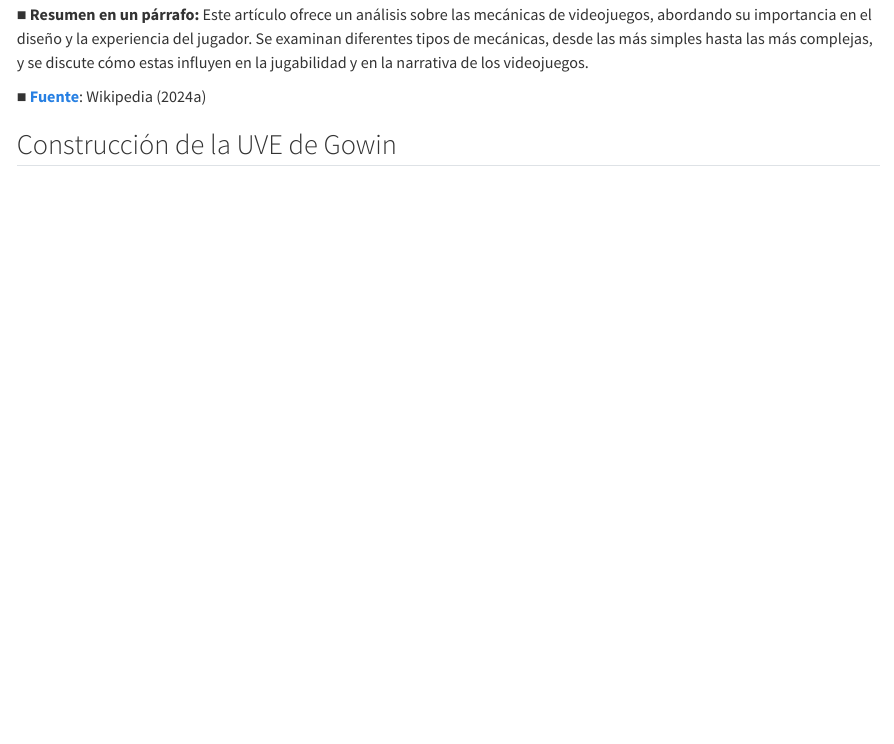
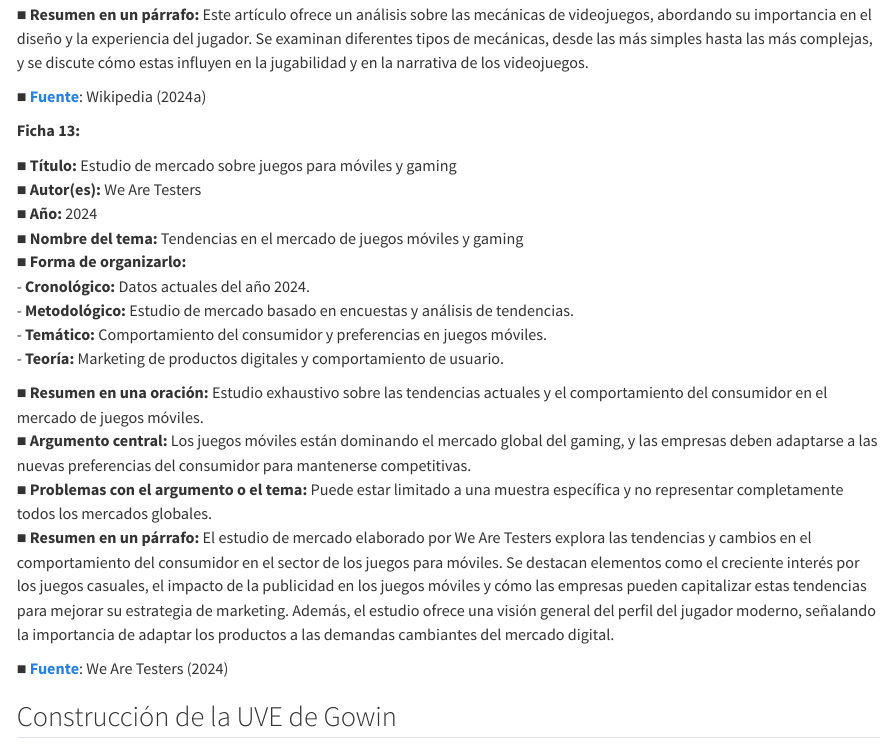
Before and after one commit to Joseph101rom/Bitacoras-Grupo-3-CA-0204-II-2024-, a Quarto document (bitacora-1.qmd): the page in a window 1100 px wide, from 14650 px down. Rendered offline with R 4.5, knitr and Pandoc in place of Quarto, with nearby package versions.

Commit message:
feat: se corrige la infornación de la treceava ficha bibliografica

```diff
--- a/bitacora-1.qmd
+++ b/bitacora-1.qmd
@@ -849,7 +849,24 @@ nuevas preguntas sobre la naturaleza de esta diversión.
 
 **■ [Fuente](https://en.wikipedia.org/wiki/Video_game_mechanics)**: @Ref12
 
+**Ficha 13:**
 
+**■ Título:** Estudio de mercado sobre juegos para móviles y gaming
+**■ Autor(es):** We Are Testers
+**■ Año:** 2024
+**■ Nombre del tema:** Tendencias en el mercado de juegos móviles y gaming
+**■ Forma de organizarlo:**
+- **Cronológico:** Datos actuales del año 2024.
+- **Metodológico:** Estudio de mercado basado en encuestas y análisis de tendencias.
+- **Temático:** Comportamiento del consumidor y preferencias en juegos móviles.
+- **Teoría:** Marketing de productos digitales y comportamiento de usuario.
+
+**■ Resumen en una oración:** Estudio exhaustivo sobre las tendencias actuales y el comportamiento del consumidor en el mercado de juegos móviles.
+**■ Argumento central:** Los juegos móviles están dominando el mercado global del gaming, y las empresas deben adaptarse a las nuevas preferencias del consumidor para mantenerse competitivas.
+**■ Problemas con el argumento o el tema:** Puede estar limitado a una muestra específica y no representar completamente todos los mercados globales.
+**■ Resumen en un párrafo:** El estudio de mercado elaborado por We Are Testers explora las tendencias y cambios en el comportamiento del consumidor en el sector de los juegos para móviles. Se destacan elementos como el creciente interés por los juegos casuales, el impacto de la publicidad en los juegos móviles y cómo las empresas pueden capitalizar estas tendencias para mejorar su estrategia de marketing. Además, el estudio ofrece una visión general del perfil del jugador moderno, señalando la importancia de adaptar los productos a las demandas cambiantes del mercado digital.
+
+**■ [Fuente](https://www.wearetesters.com/estudios-de-mercado/gaming/)**: @Ref13
 
 
 
```
